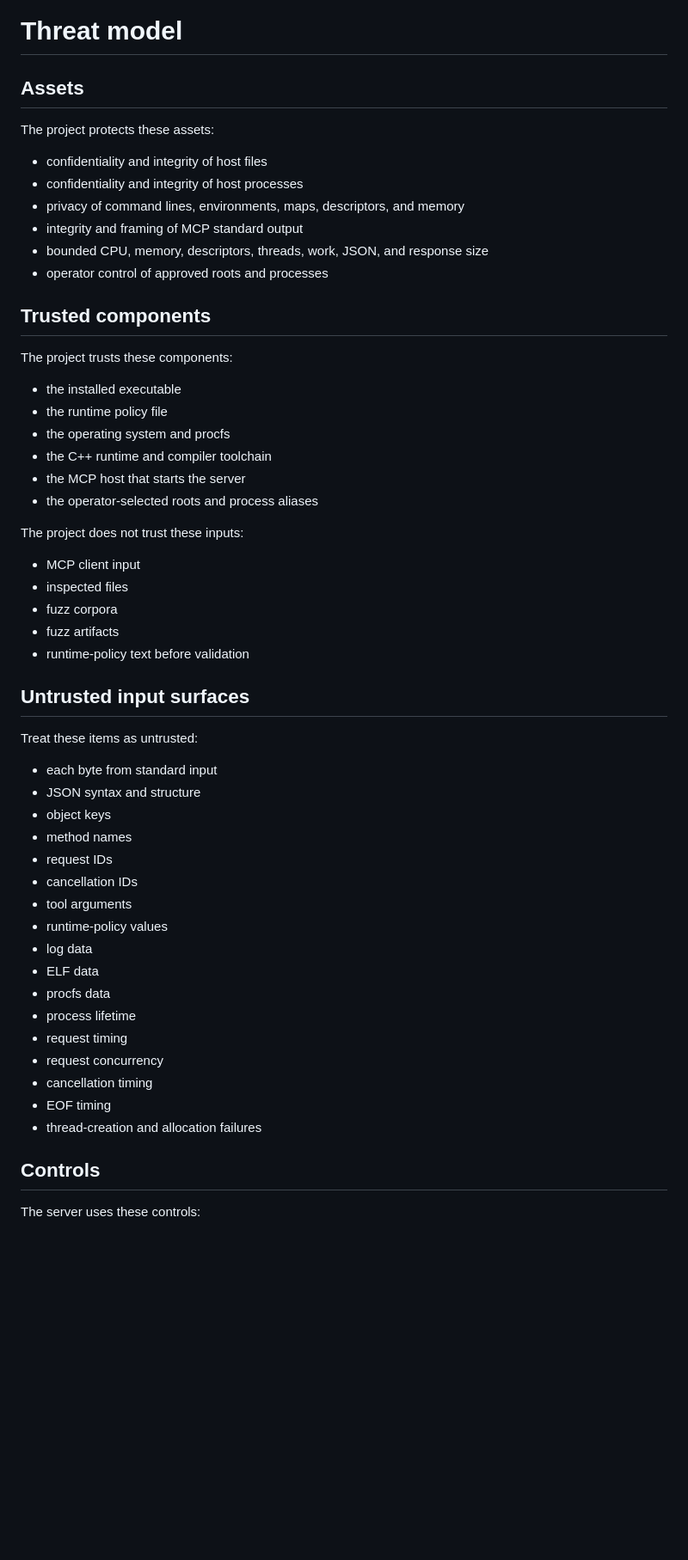
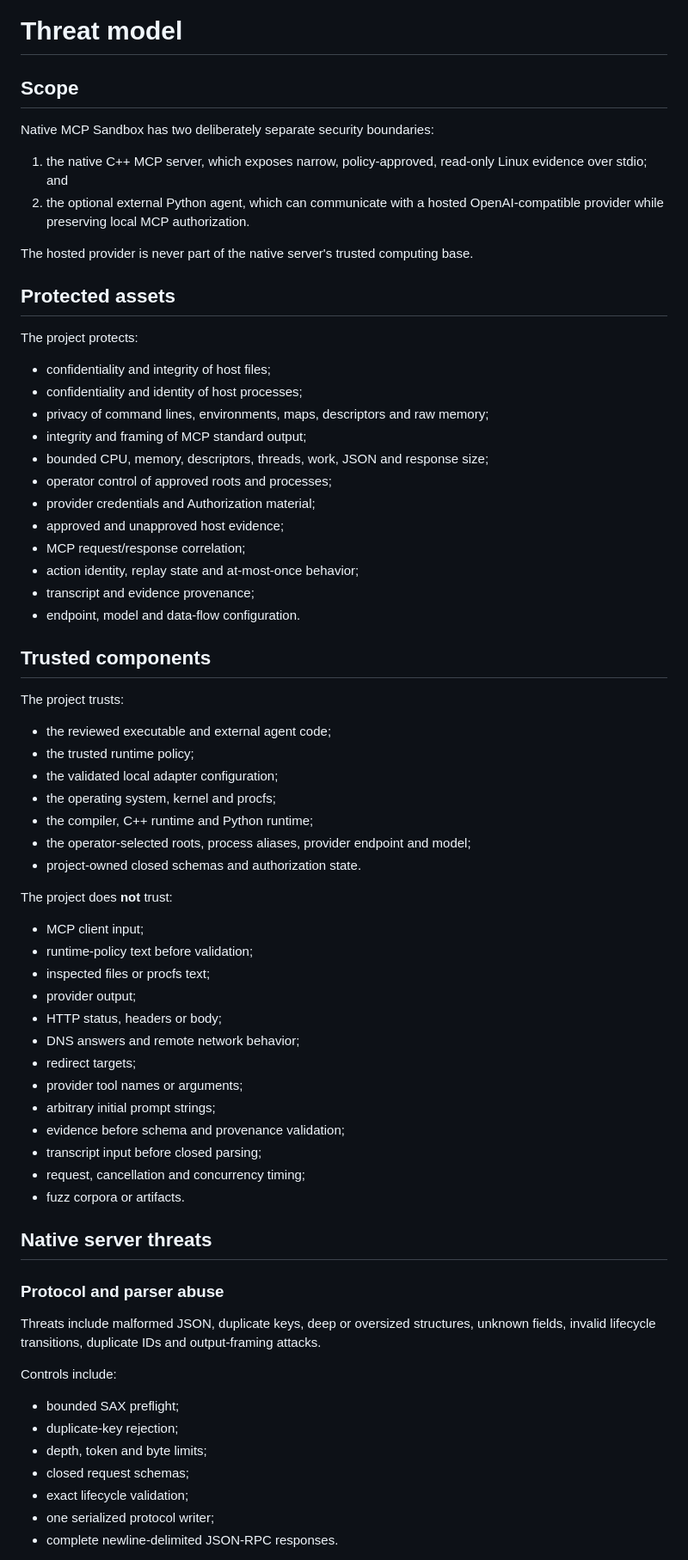
Before and after one commit to kabbersokhi-boop/native-mcp-sandbox, a Markdown page: THREAT_MODEL.md, the part around one of its changes. Shown at 86% size. Rendered like a GitHub page; blank space fills up the shorter version.

Commit message:
docs: update threat model for completed Phase 10

```diff
--- a/THREAT_MODEL.md
+++ b/THREAT_MODEL.md
@@ -1,58 +1,72 @@
 # Threat model
 
-## Assets
+## Scope
 
-The project protects these assets:
+Native MCP Sandbox has two deliberately separate security boundaries:
 
-- confidentiality and integrity of host files
-- confidentiality and integrity of host processes
-- privacy of command lines, environments, maps, descriptors, and memory
-- integrity and framing of MCP standard output
-- bounded CPU, memory, descriptors, threads, work, JSON, and response size
-- operator control of approved roots and processes
+1. the native C++ MCP server, which exposes narrow, policy-approved, read-only Linux evidence over stdio; and
+2. the optional external Python agent, which can communicate with a hosted OpenAI-compatible provider while preserving local MCP authorization.
+
+The hosted provider is never part of the native server's trusted computing base.
+
+## Protected assets
+
+The project protects:
+
+- confidentiality and integrity of host files;
+- confidentiality and identity of host processes;
+- privacy of command lines, environments, maps, descriptors and raw memory;
+- integrity and framing of MCP standard output;
+- bounded CPU, memory, descriptors, threads, work, JSON and response size;
+- operator control of approved roots and processes;
+- provider credentials and Authorization material;
+- approved and unapproved host evidence;
+- MCP request/response correlation;
+- action identity, replay state and at-most-once behavior;
+- transcript and evidence provenance;
+- endpoint, model and data-flow configuration.
 
 ## Trusted components
 
-The project trusts these components:
+The project trusts:
 
-- the installed executable
-- the runtime policy file
-- the operating system and procfs
-- the C++ runtime and compiler toolchain
-- the MCP host that starts the server
-- the operator-selected roots and process aliases
+- the reviewed executable and external agent code;
+- the trusted runtime policy;
+- the validated local adapter configuration;
+- the operating system, kernel and procfs;
+- the compiler, C++ runtime and Python runtime;
+- the operator-selected roots, process aliases, provider endpoint and model;
+- project-owned closed schemas and authorization state.
 
-The project does not trust these inputs:
+The project does **not** trust:
 
-- MCP client input
-- inspected files
-- fuzz corpora
-- fuzz artifacts
-- runtime-policy text before validation
+- MCP client input;
+- runtime-policy text before validation;
+- inspected files or procfs text;
+- provider output;
+- HTTP status, headers or body;
+- DNS answers and remote network behavior;
+- redirect targets;
+- provider tool names or arguments;
+- arbitrary initial prompt strings;
+- evidence before schema and provenance validation;
+- transcript input before closed parsing;
+- request, cancellation and concurrency timing;
+- fuzz corpora or artifacts.
 
-## Untrusted input surfaces
+## Native server threats
 
-Treat these items as untrusted:
+### Protocol and parser abuse
 
-- each byte from standard input
-- JSON syntax and structure
-- object keys
-- method names
-- request IDs
-- cancellation IDs
-- tool arguments
-- runtime-policy values
-- log data
-- ELF data
-- procfs data
-- process lifetime
-- request timing
-- request concurrency
-- cancellation timing
-- EOF timing
-- thread-creation and allocation failures
+Threats include malformed JSON, duplicate keys, deep or oversized structures, unknown fields, invalid lifecycle transitions, duplicate IDs and output-framing attacks.
 
-## Controls
+Controls include:
 
-The server uses these controls:
+- bounded SAX preflight;
+- duplicate-key rejection;
+- depth, token and byte limits;
+- closed request schemas;
+- exact lifecycle validation;
+- one serialized protocol writer;
+- complete newline-delimited JSON-RPC responses.
 
```
Also changed, not shown: other parts of THREAT_MODEL.md (+172 -201 lines).
